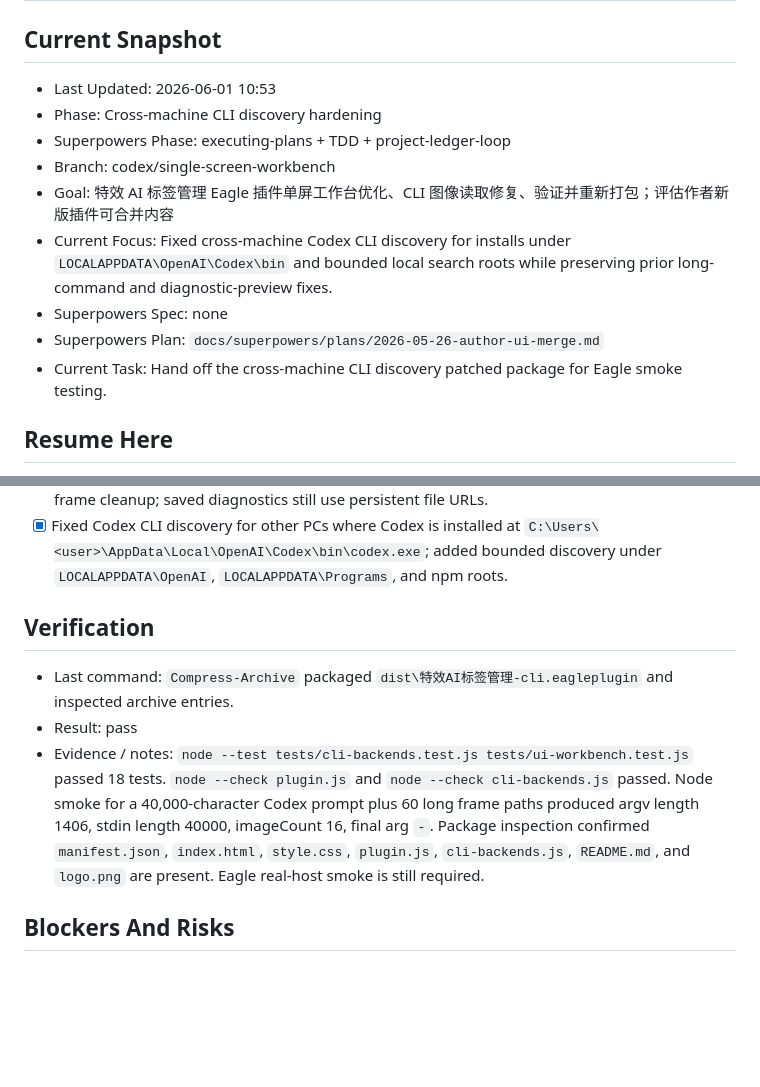
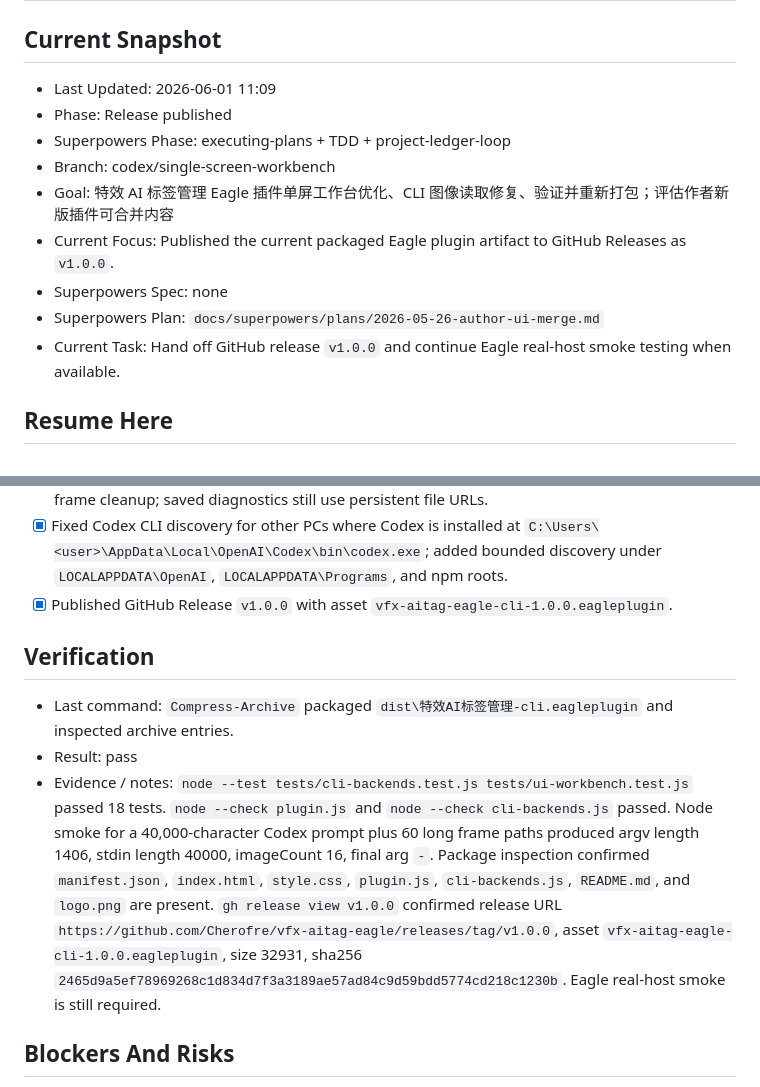
Before and after one commit to Cherofre/vfx-aitag-eagle, a Markdown page: PROJECT_STATUS.md, 2 parts joined by grey strips. Drawn GitHub-style; blank space fills up the shorter version.

```diff
--- a/PROJECT_STATUS.md
+++ b/PROJECT_STATUS.md
@@ -1,15 +1,15 @@
 # Project Status
 
 ## Current Snapshot
-- Last Updated: 2026-06-01 10:53
-- Phase: Cross-machine CLI discovery hardening
+- Last Updated: 2026-06-01 11:09
+- Phase: Release published
 - Superpowers Phase: executing-plans + TDD + project-ledger-loop
 - Branch: codex/single-screen-workbench
 - Goal: 特效 AI 标签管理 Eagle 插件单屏工作台优化、CLI 图像读取修复、验证并重新打包；评估作者新版插件可合并内容
-- Current Focus: Fixed cross-machine Codex CLI discovery for installs under `LOCALAPPDATA\OpenAI\Codex\bin` and bounded local search roots while preserving prior long-command and diagnostic-preview fixes.
+- Current Focus: Published the current packaged Eagle plugin artifact to GitHub Releases as `v1.0.0`.
 - Superpowers Spec: none
 - Superpowers Plan: `docs/superpowers/plans/2026-05-26-author-ui-merge.md`
-- Current Task: Hand off the cross-machine CLI discovery patched package for Eagle smoke testing.
+- Current Task: Hand off GitHub release `v1.0.0` and continue Eagle real-host smoke testing when available.
 
 ## Resume Here
 - Start with: install `I:\AI\Vibe Coding\vfx-aitag-eagle\dist\特效AI标签管理-cli.eagleplugin` in Eagle and smoke-test selection refresh failures, write failures, frameless dragging, settings tabs, diagnostics, and pause/continue/restart controls.
@@ -42,11 +42,12 @@
 - [x] Fixed Codex CLI `The command line is too long` by piping prompt through stdin and limiting Codex image argv attachments to 16 evenly sampled frames.
 - [x] Fixed broken diagnostic frame previews by embedding preview data URLs before temporary frame cleanup; saved diagnostics still use persistent file URLs.
 - [x] Fixed Codex CLI discovery for other PCs where Codex is installed at `C:\Users\<user>\AppData\Local\OpenAI\Codex\bin\codex.exe`; added bounded discovery under `LOCALAPPDATA\OpenAI`, `LOCALAPPDATA\Programs`, and npm roots.
+- [x] Published GitHub Release `v1.0.0` with asset `vfx-aitag-eagle-cli-1.0.0.eagleplugin`.
 
 ## Verification
 - Last command: `Compress-Archive` packaged `dist\特效AI标签管理-cli.eagleplugin` and inspected archive entries.
 - Result: pass
-- Evidence / notes: `node --test tests/cli-backends.test.js tests/ui-workbench.test.js` passed 18 tests. `node --check plugin.js` and `node --check cli-backends.js` passed. Node smoke for a 40,000-character Codex prompt plus 60 long frame paths produced argv length 1406, stdin length 40000, imageCount 16, final arg `-`. Package inspection confirmed `manifest.json`, `index.html`, `style.css`, `plugin.js`, `cli-backends.js`, `README.md`, and `logo.png` are present. Eagle real-host smoke is still required.
+- Evidence / notes: `node --test tests/cli-backends.test.js tests/ui-workbench.test.js` passed 18 tests. `node --check plugin.js` and `node --check cli-backends.js` passed. Node smoke for a 40,000-character Codex prompt plus 60 long frame paths produced argv length 1406, stdin length 40000, imageCount 16, final arg `-`. Package inspection confirmed `manifest.json`, `index.html`, `style.css`, `plugin.js`, `cli-backends.js`, `README.md`, and `logo.png` are present. `gh release view v1.0.0` confirmed release URL `https://github.com/Cherofre/vfx-aitag-eagle/releases/tag/v1.0.0`, asset `vfx-aitag-eagle-cli-1.0.0.eagleplugin`, size 32931, sha256 `2465d9a5ef78969268c1d834d7f3a3189ae57ad84c9d59bdd5774cd218c1230b`. Eagle real-host smoke is still required.
 
 ## Blockers And Risks
 - Needs final manual smoke in Eagle with real selected assets and local CLI backends.
```
Also changed, not shown: NEXT_ACTIONS.md (+2 -0 lines).
